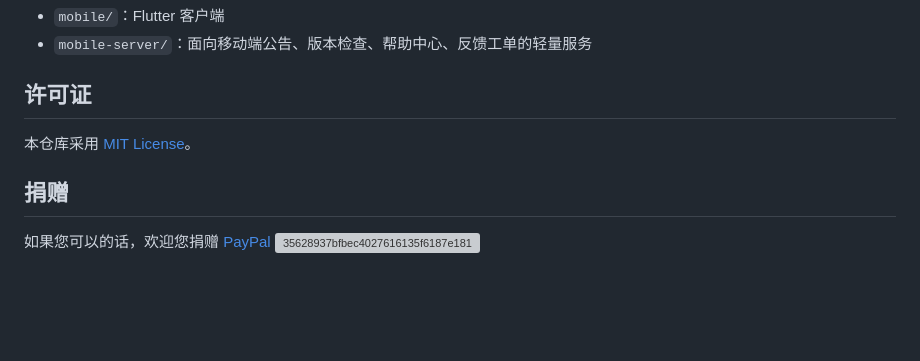
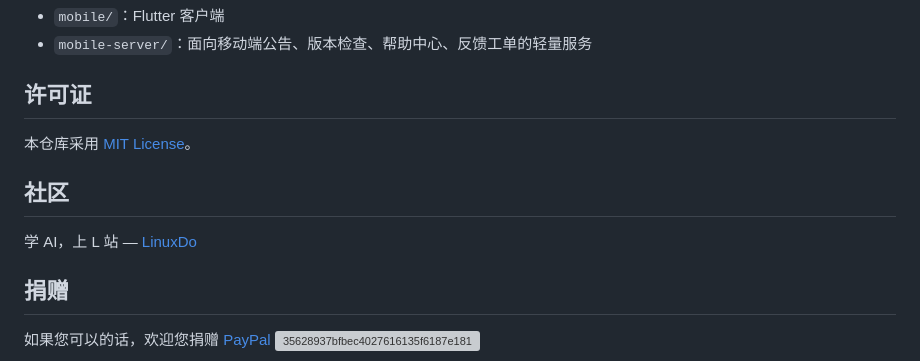
Before and after one commit to BoatingCloud/WenText, a Markdown page: README.md, the part around the change. Rendered like a GitHub page; blank space fills up the shorter version; grey boxes are pictures that could not be loaded.

```diff
--- a/README.md
+++ b/README.md
@@ -121,6 +121,9 @@ npm run dev
 
 本仓库采用 [MIT License](./LICENSE)。
 
+## 社区
+学 AI，上 L 站 — [LinuxDo](https://linux.do)
+
 ## 捐赠
 如果您可以的话，欢迎您捐赠
 [PayPal](http://paypal.me/viewmatrix)
```
